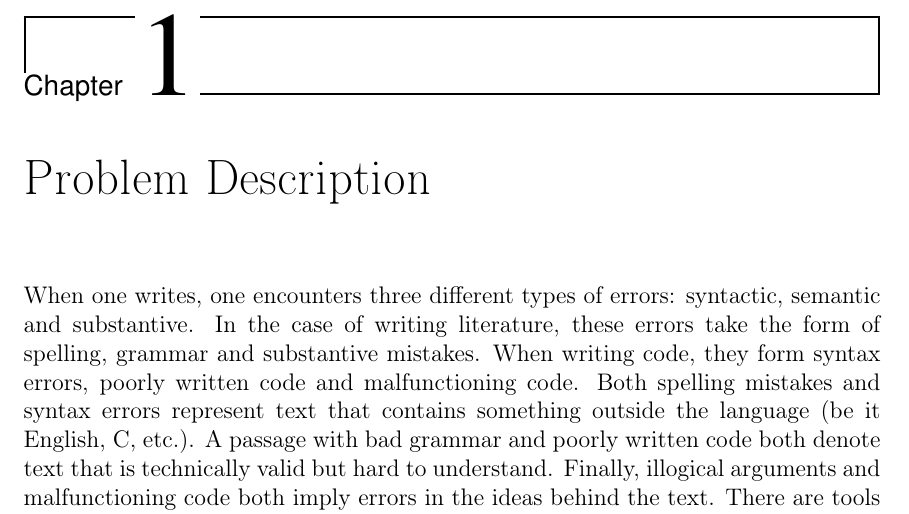
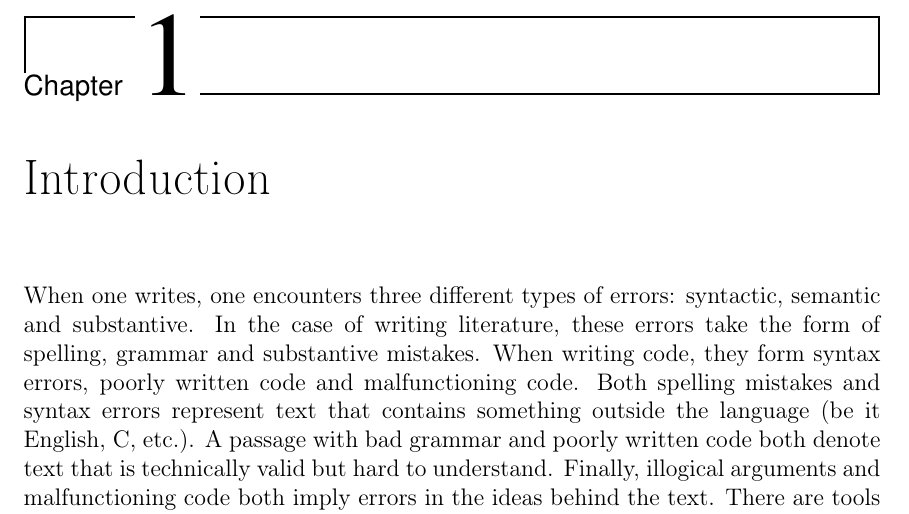
Before and after one commit to esr2/critter, a LaTeX thesis (Thesis.tex): part of page 8 of 45, cut so that both start at the same text. Compiled offline with pdfLaTeX; a missing font is replaced by an installed copy or a similar font.

Commit message:
changed Problem Description to Introduction

```diff
--- a/Thesis.tex
+++ b/Thesis.tex
@@ -105,7 +105,7 @@ coding standards or help grade and teach ``good style'' to students.
 \pagenumbering{arabic}
 \pagestyle{fancy}
 
-\chapter{Problem Description}
+\chapter{Introduction}
 
 \begin{table}%[h]
 	\begin{center}
```
